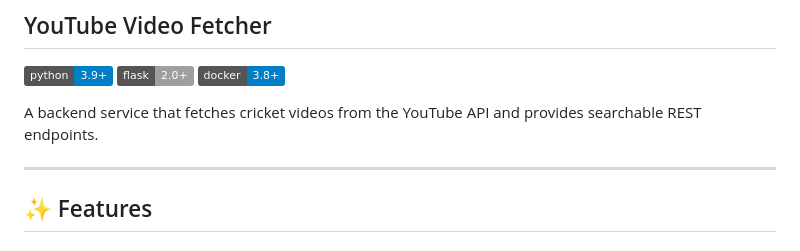
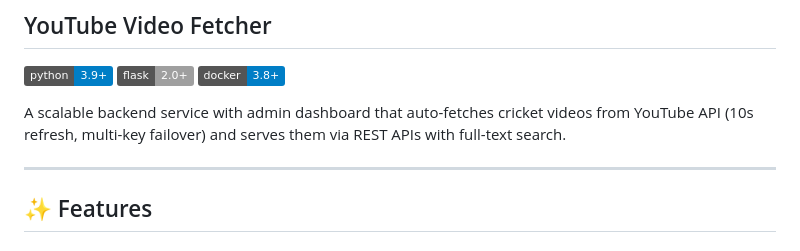
Before and after one commit to spandanghosh/youtube-fetcher, a Markdown page: README.md, the part around the change. Rendered like a GitHub page; badges without logos.

```diff
--- a/README.md
+++ b/README.md
@@ -4,7 +4,7 @@
 ![Flask](https://img.shields.io/badge/flask-2.0+-lightgrey)
 ![Docker](https://img.shields.io/badge/docker-3.8+-blue)
 
-A backend service that fetches cricket videos from the YouTube API and provides searchable REST endpoints.
+A scalable backend service with admin dashboard that auto-fetches cricket videos from YouTube API (10s refresh, multi-key failover) and serves them via REST APIs with full-text search.
 
 ---
 
```
